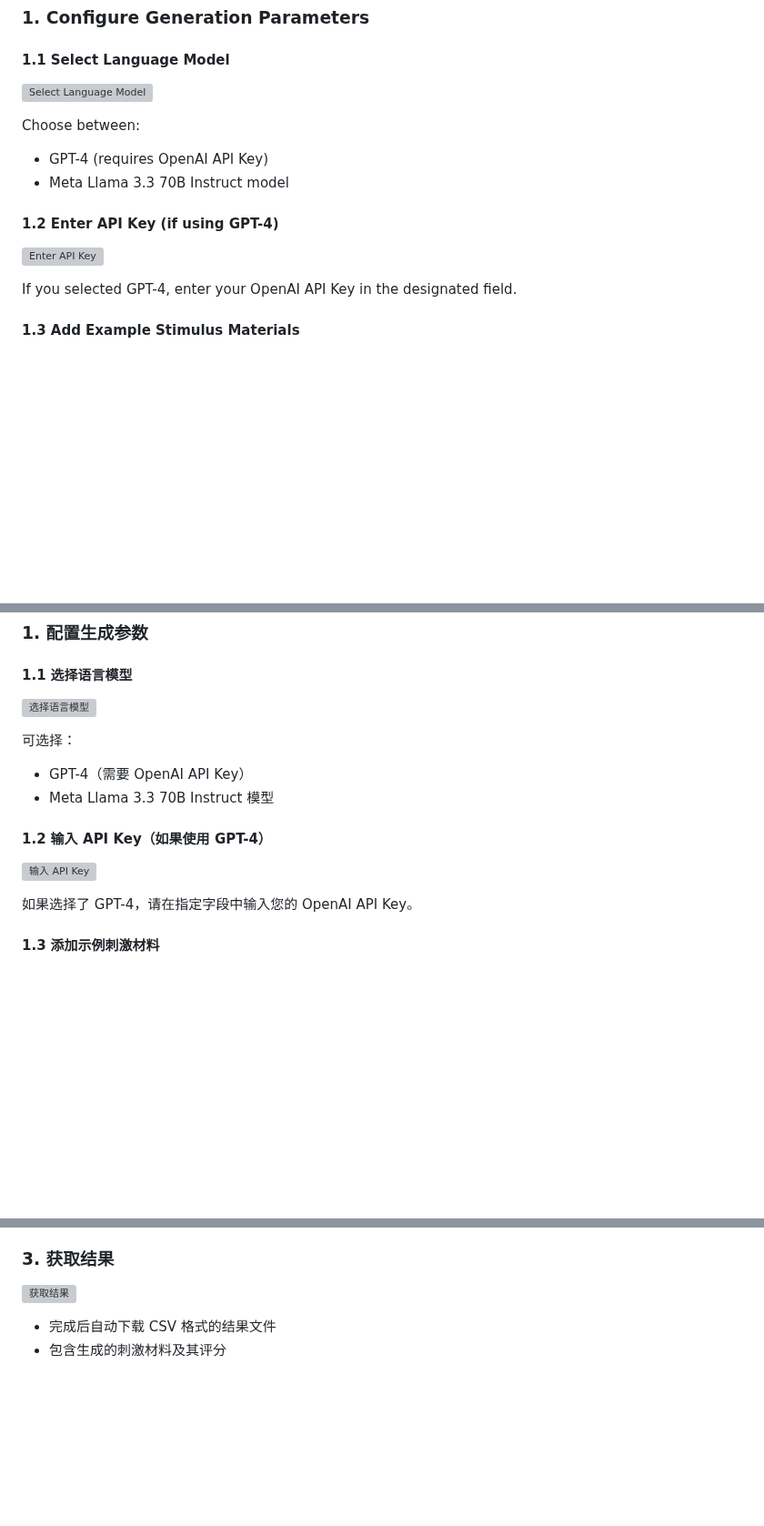
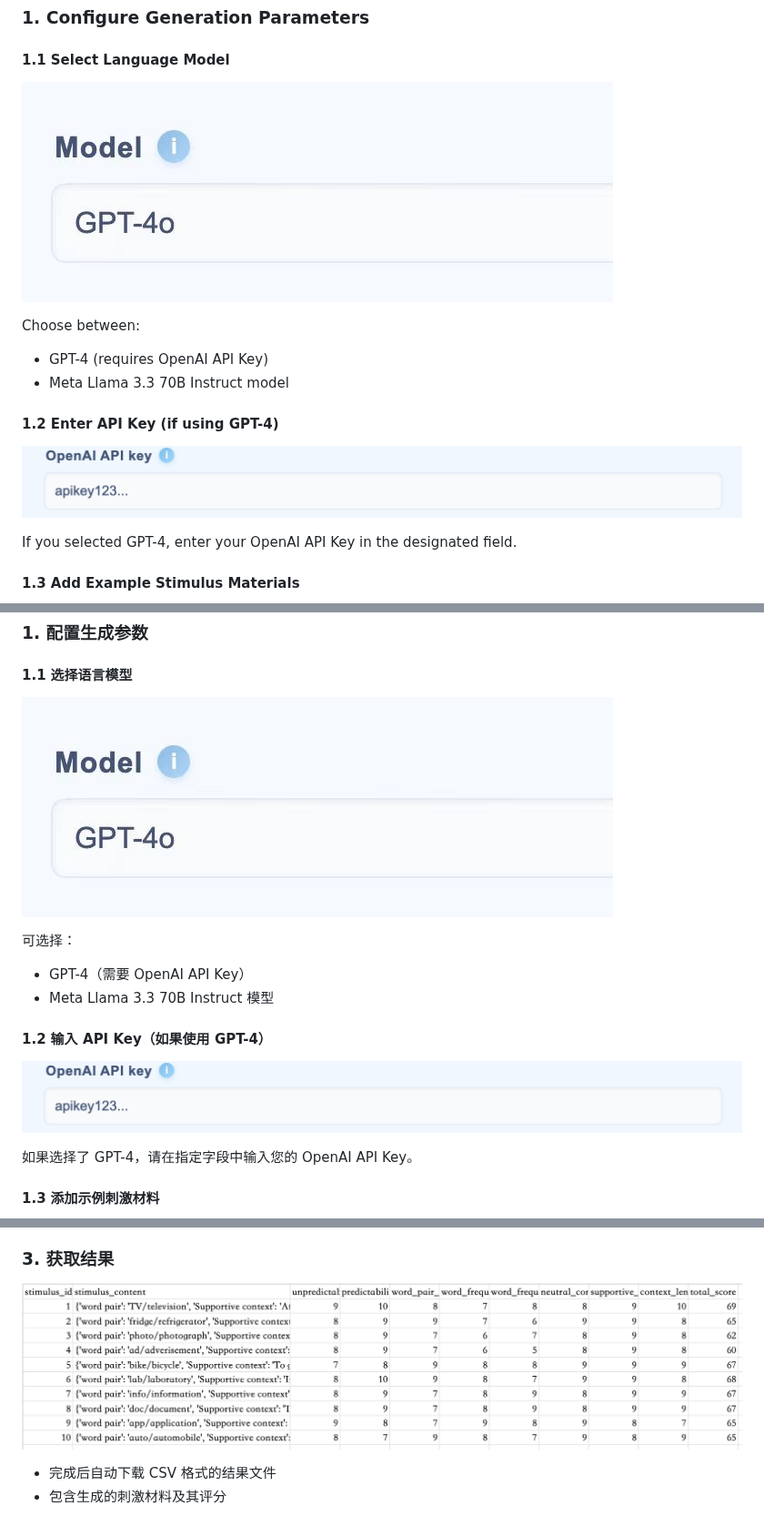
Before and after one commit to xufengduan/Stimuli_generator, a Markdown page: README.md, 3 parts joined by grey strips. Shown at 91% size. Rendered like a GitHub page; pictures changed too: static/images/enter_api_key.png (added), static/images/get_results.png (added), static/images/select_model.png (added); folded sections open; blank space fills up the shorter version; grey boxes are pictures that could not be loaded.

Commit message:
README添加剩余图片

```diff
--- a/README.md
+++ b/README.md
@@ -105,14 +105,14 @@ stimulus-generator webui --port 5001
 ### 1. Configure Generation Parameters
 
 #### 1.1 Select Language Model
-![Select Language Model](path/to/select_model.png)
+![Select Language Model](static/images/select_model.png)
 
 Choose between:
 - GPT-4 (requires OpenAI API Key)
 - Meta Llama 3.3 70B Instruct model
 
 #### 1.2 Enter API Key (if using GPT-4)
-![Enter API Key](path/to/enter_api_key.png)
+![Enter API Key](static/images/enter_api_key.png)
 
 If you selected GPT-4, enter your OpenAI API Key in the designated field.
 
@@ -384,14 +384,14 @@ stimulus-generator webui --port 5001
 ### 1. 配置生成参数
 
 #### 1.1 选择语言模型
-![选择语言模型](path/to/select_model.png)
+![选择语言模型](static/images/select_model.png)
 
 可选择：
 - GPT-4（需要 OpenAI API Key）
 - Meta Llama 3.3 70B Instruct 模型
 
 #### 1.2 输入 API Key（如果使用 GPT-4）
-![输入 API Key](path/to/enter_api_key.png)
+![输入 API Key](static/images/enter_api_key.png)
 
 如果选择了 GPT-4，请在指定字段中输入您的 OpenAI API Key。
 
@@ -467,7 +467,7 @@ stimulus-generator webui --port 5001
 4. 必要时使用"停止"按钮
 
 ### 3. 获取结果
-![获取结果](path/to/get_results.png)
+![获取结果](static/images/get_results.png)
 
 - 完成后自动下载 CSV 格式的结果文件
 - 包含生成的刺激材料及其评分
```
Also changed, not shown: other parts of README.md (+4 -4 lines), static/images/review_properties.png (added).
